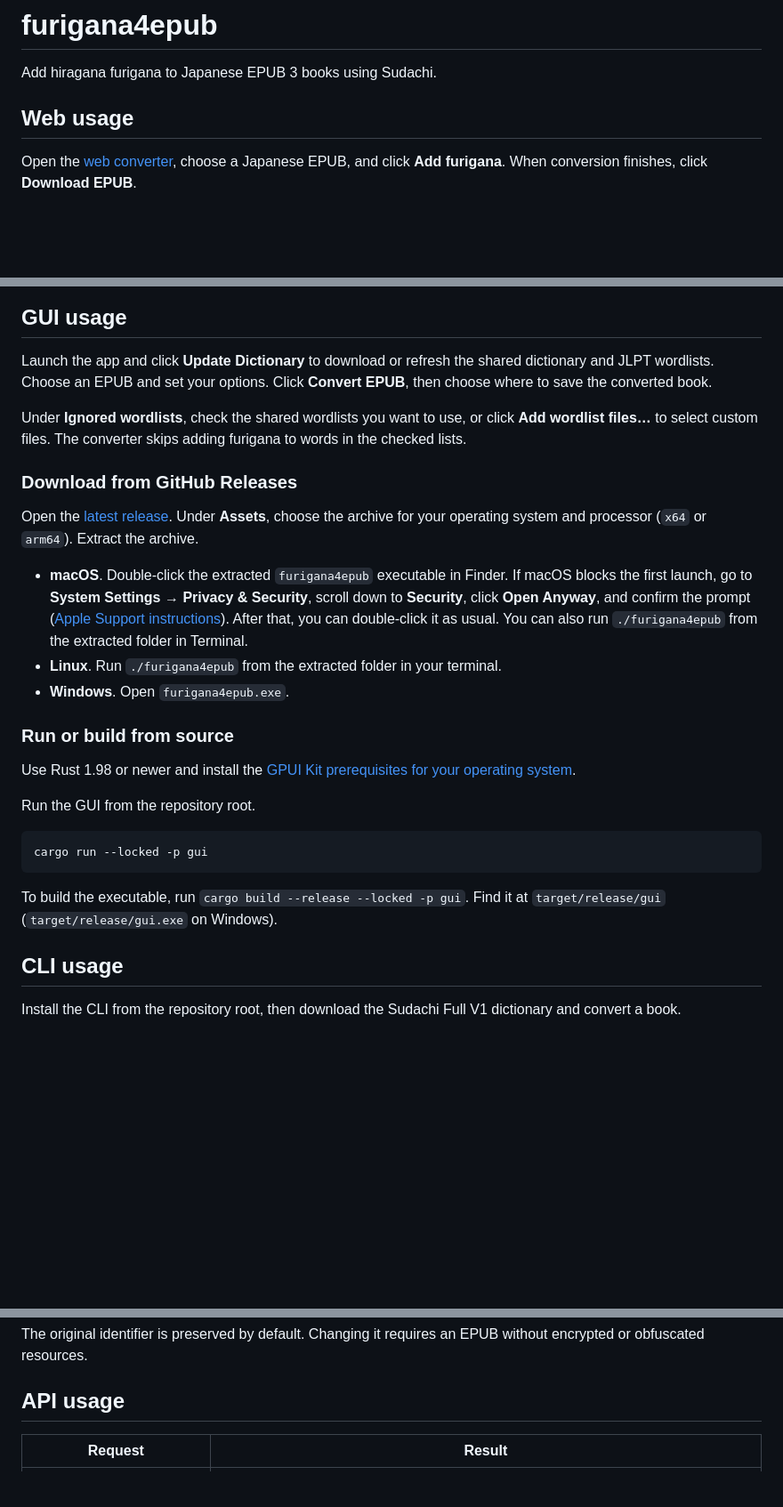
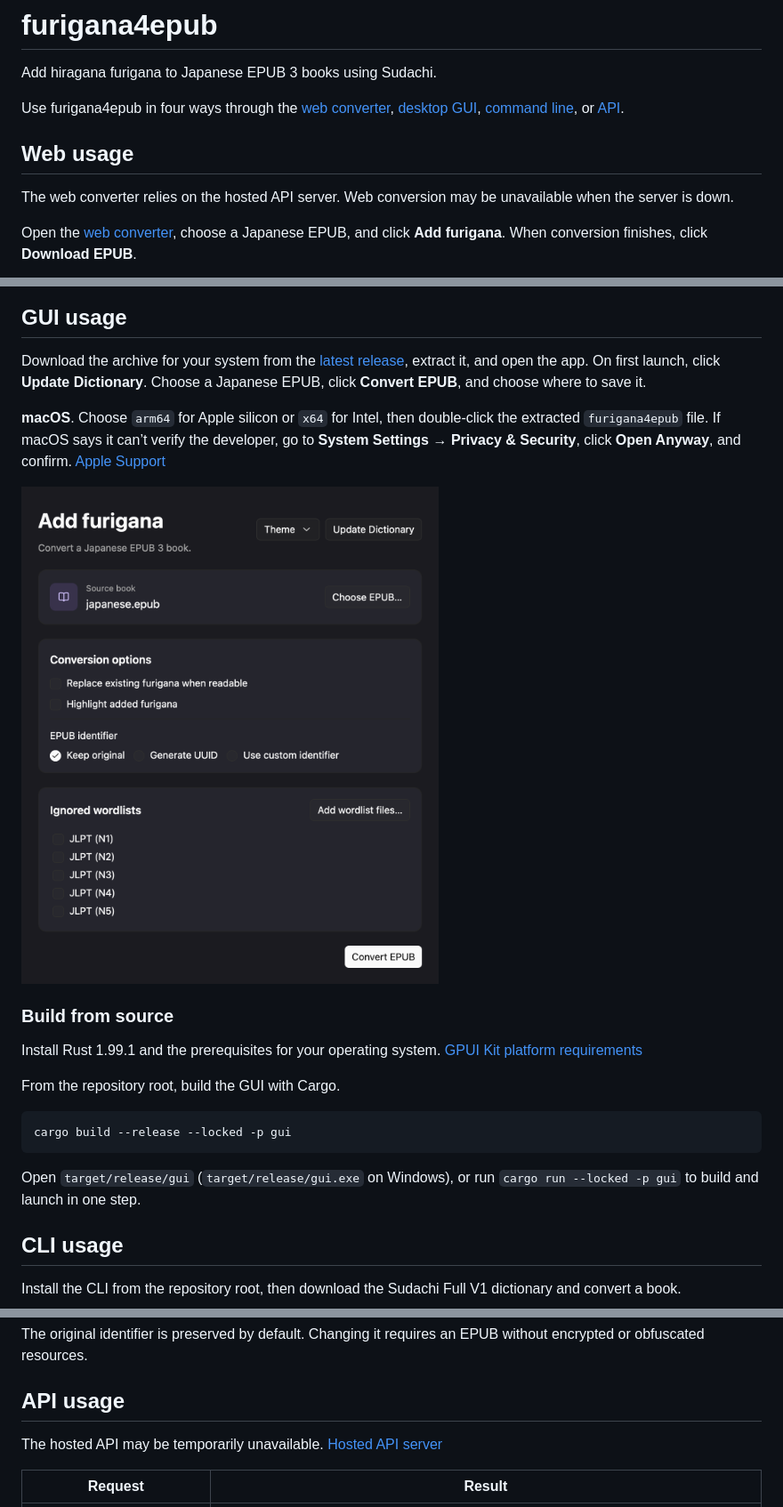
Before and after one commit to nohackjustnoobb/furigana4epub, a Markdown page: README.md, 3 parts joined by grey strips. Shown at 89% size. Rendered like a GitHub page; pictures changed too: docs/images/gui-converter.png (added); blank space fills up the shorter version.

````diff
--- a/README.md
+++ b/README.md
@@ -2,7 +2,11 @@
 
 Add hiragana furigana to Japanese EPUB 3 books using Sudachi.
 
+Use furigana4epub in four ways through the [web converter](#web-usage), [desktop GUI](#gui-usage), [command line](#cli-usage), or [API](#api-usage).
+
 ## Web usage
+
+The web converter relies on the hosted API server. Web conversion may be unavailable when the server is down.
 
 Open the [web converter](https://nohackjustnoobb.github.io/furigana4epub/), choose a Japanese EPUB, and click **Add furigana**. When conversion finishes, click **Download EPUB**.
 
@@ -10,29 +14,23 @@ Open the [web converter](https://nohackjustnoobb.github.io/furigana4epub/), choo
 
 ## GUI usage
 
-Launch the app and click **Update Dictionary** to download or refresh the shared dictionary and JLPT wordlists. Choose an EPUB and set your options. Click **Convert EPUB**, then choose where to save the converted book.
+Download the archive for your system from the [latest release](https://github.com/nohackjustnoobb/furigana4epub/releases/latest), extract it, and open the app. On first launch, click **Update Dictionary**. Choose a Japanese EPUB, click **Convert EPUB**, and choose where to save it.
 
-Under **Ignored wordlists**, check the shared wordlists you want to use, or click **Add wordlist files…** to select custom files. The converter skips adding furigana to words in the checked lists.
+**macOS**. Choose `arm64` for Apple silicon or `x64` for Intel, then double-click the extracted `furigana4epub` file. If macOS says it can’t verify the developer, go to **System Settings → Privacy & Security**, click **Open Anyway**, and confirm. [Apple Support](https://support.apple.com/en-us/102445)
 
-### Download from GitHub Releases
+![Desktop converter in dark mode with an EPUB selected, showing conversion options and JLPT wordlists](docs/images/gui-converter.png)
 
-Open the [latest release](https://github.com/nohackjustnoobb/furigana4epub/releases/latest). Under **Assets**, choose the archive for your operating system and processor (`x64` or `arm64`). Extract the archive.
+### Build from source
 
-- **macOS**. Double-click the extracted `furigana4epub` executable in Finder. If macOS blocks the first launch, go to **System Settings → Privacy & Security**, scroll down to **Security**, click **Open Anyway**, and confirm the prompt ([Apple Support instructions](https://support.apple.com/en-us/102445)). After that, you can double-click it as usual. You can also run `./furigana4epub` from the extracted folder in Terminal.
-- **Linux**. Run `./furigana4epub` from the extracted folder in your terminal.
-- **Windows**. Open `furigana4epub.exe`.
+Install Rust 1.99.1 and the prerequisites for your operating system. [GPUI Kit platform requirements](https://gpui-kit.com/docs/installation/#platform-requirements)
 
-### Run or build from source
-
-Use Rust 1.98 or newer and install the [GPUI Kit prerequisites for your operating system](https://gpui-kit.com/docs/installation/#platform-requirements).
-
-Run the GUI from the repository root.
+From the repository root, build the GUI with Cargo.
 
 ```sh
-cargo run --locked -p gui
+cargo build --release --locked -p gui
 ```
 
-To build the executable, run `cargo build --release --locked -p gui`. Find it at `target/release/gui` (`target/release/gui.exe` on Windows).
+Open `target/release/gui` (`target/release/gui.exe` on Windows), or run `cargo run --locked -p gui` to build and launch in one step.
 
 ## CLI usage
 
@@ -86,6 +84,8 @@ The original identifier is preserved by default. Changing it requires an EPUB wi
 
 ## API usage
 
+The hosted API may be temporarily unavailable. [Hosted API server](https://furigana4epub.travisxu.dev)
+
 | Request                   | Result                                                                                           |
 | ------------------------- | ------------------------------------------------------------------------------------------------ |
 | `POST /jobs`              | Create a job with `filename`, optional `size_bytes`, and optional `options`. Returns the job ID. |
````
Also changed, not shown: other parts of README.md (+8 -7 lines), 4 other files.
